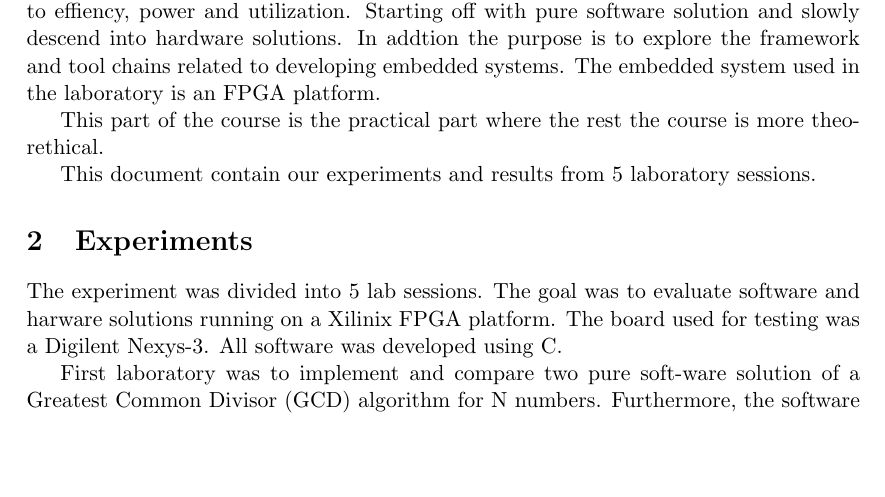
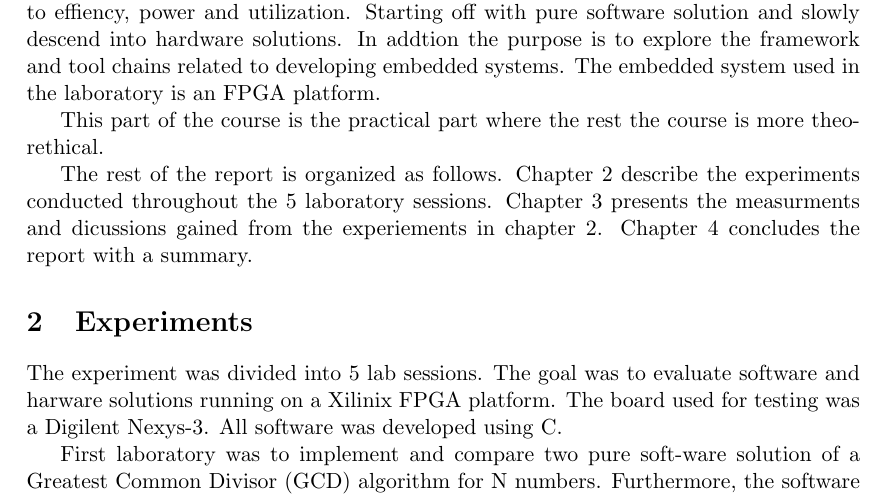
Before and after one commit to antoneliasson/edan15, a LaTeX paper (doc/report.tex): part of page 1 of 5, cut so that both start at the same text, the shorter picture padded with empty space. Compiled offline with pdfLaTeX.

Commit message:
Finished 1.Introduction Generated new pfd file.

```diff
--- a/doc/report.tex
+++ b/doc/report.tex
@@ -37,7 +37,7 @@ This is the lab report on the laboratory work in the Embedded Systems Design(EDA
 
 This part of the course is the practical part where the rest the course is more theorethical.
 
-This document contain our experiments and results from 5 laboratory sessions.
+The rest of the report is organized as follows. Chapter 2 describe the experiments conducted throughout the 5 laboratory sessions. Chapter 3 presents the measurments and dicussions gained from the experiements in chapter 2. Chapter 4 concludes the report with a summary.
 
 
 %This is the part where you give background information and prepare the reader to deal with the rest of the document. \textit{This is the final report on the laboratory work in the Embedded Systems Design (EDAN15) course, LTH \ldots} Describe the lab work organization, its relation to the rest of the course as you see it.
```
Also changed, not shown: doc/report.pdf.
